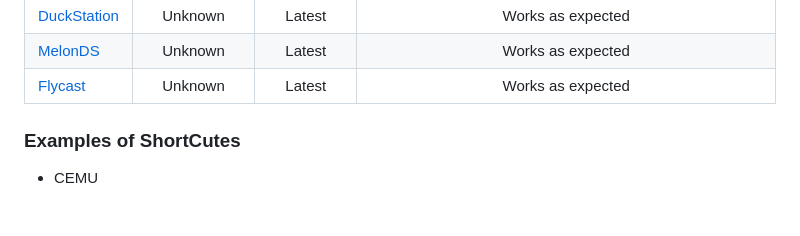
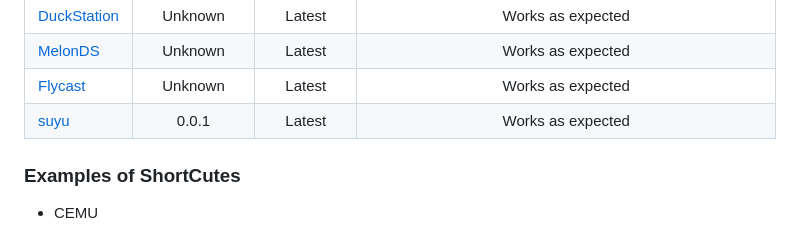
Before and after one commit to Haruki1707/ShortCutes, a Markdown page: README.md, the part around the change. Drawn GitHub-style.

Commit message:
Update README to add suyu emu

```diff
--- a/README.md
+++ b/README.md
@@ -54,6 +54,7 @@ Emulator | Version From | Version To | Description
 [DuckStation](https://www.duckstation.org/) | Unknown | Latest | Works as expected
 [MelonDS](https://melonds.kuribo64.net/) | Unknown | Latest | Works as expected
 [Flycast](https://github.com/flyinghead/flycast) | Unknown | Latest | Works as expected
+[suyu](https://suyu.dev/) | 0.0.1 | Latest | Works as expected
 
 ### **Examples of ShortCutes**
 * CEMU
```
